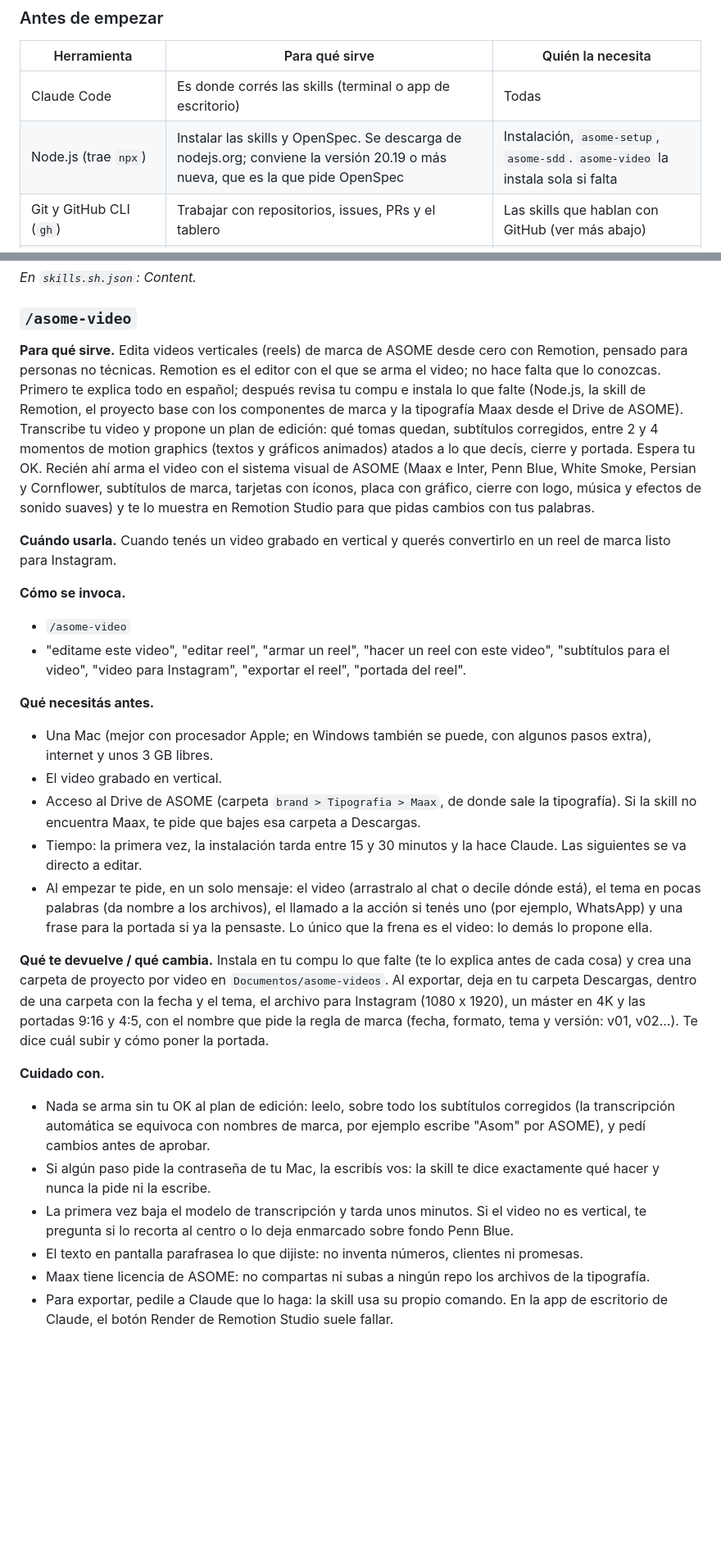
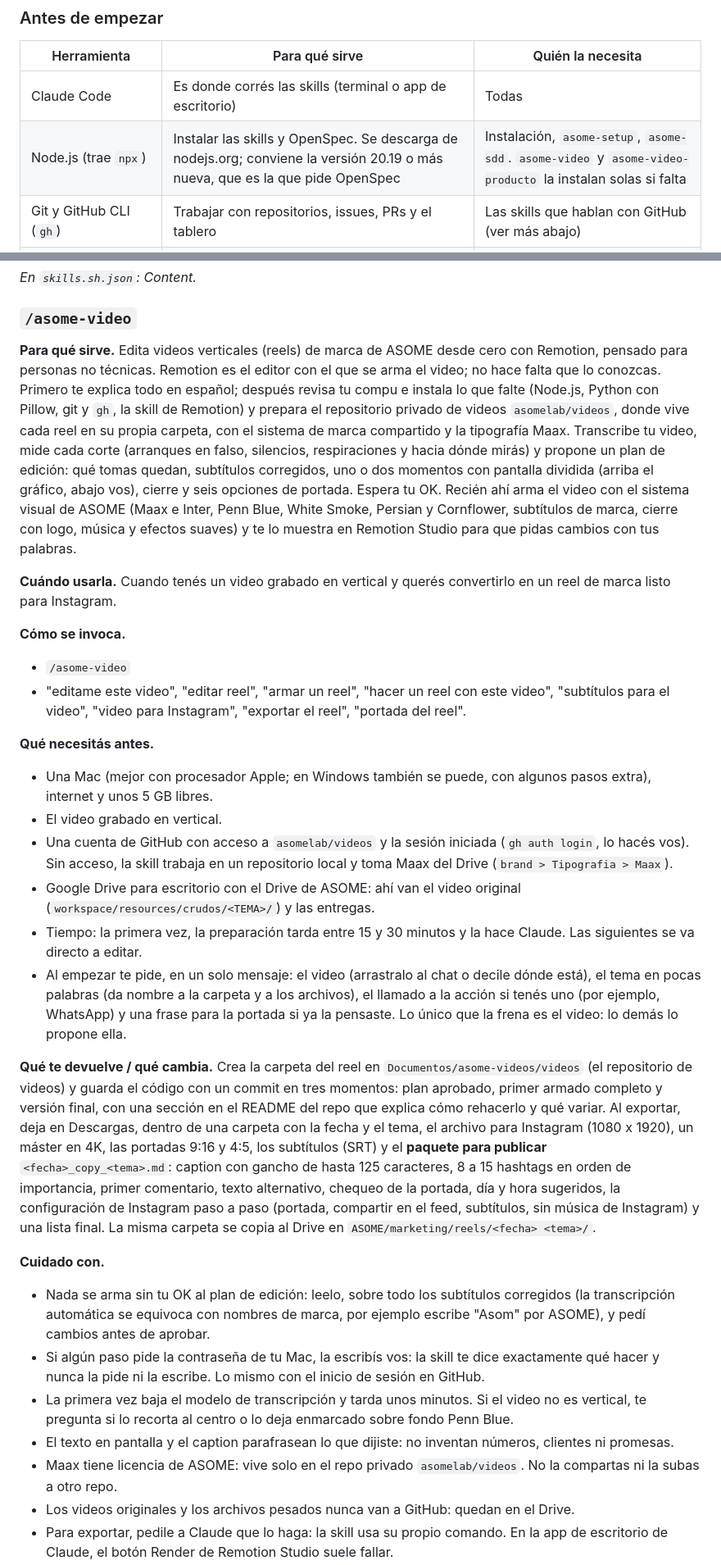
Before and after one commit to asomelab/skills, a Markdown page: GUIA.md, 2 parts joined by grey strips. Shown at 82% size. GitHub-like rendering; blank space fills up the shorter version.

```diff
--- a/GUIA.md
+++ b/GUIA.md
@@ -33,7 +35,7 @@ Las skills viven en un repositorio de GitHub y se instalan con un solo comando.
 | Herramienta | Para qué sirve | Quién la necesita |
 |---|---|---|
 | Claude Code | Es donde corrés las skills (terminal o app de escritorio) | Todas |
-| Node.js (trae `npx`) | Instalar las skills y OpenSpec. Se descarga de nodejs.org; conviene la versión 20.19 o más nueva, que es la que pide OpenSpec | Instalación, `asome-setup`, `asome-sdd`. `asome-video` la instala sola si falta |
+| Node.js (trae `npx`) | Instalar las skills y OpenSpec. Se descarga de nodejs.org; conviene la versión 20.19 o más nueva, que es la que pide OpenSpec | Instalación, `asome-setup`, `asome-sdd`. `asome-video` y `asome-video-producto` la instalan solas si falta |
 | Git y GitHub CLI (`gh`) | Trabajar con repositorios, issues, PRs y el tablero | Las skills que hablan con GitHub (ver más abajo) |
 | `jq` y `python3` | Leer `.asome/config.json` y armar resúmenes | `asome-create-issue`, `asome-sprint`, `asome-standup`, `asome-sprint-demo` y otras |
 | Terraform y AWS CLI | Infraestructura en la nube | `asome-infra-setup` y `asome-infra-plan` (las dos); `asome-infra-costs` (solo AWS) |
@@ -683,7 +688,7 @@ Si falta, la skill te avisa y te manda a `/asome-setup`.
 
 ### `/asome-video`
 
-**Para qué sirve.** Edita videos verticales (reels) de marca de ASOME desde cero con Remotion, pensado para personas no técnicas. Remotion es el editor con el que se arma el video; no hace falta que lo conozcas. Primero te explica todo en español; después revisa tu compu e instala lo que falte (Node.js, la skill de Remotion, el proyecto base con los componentes de marca y la tipografía Maax desde el Drive de ASOME). Transcribe tu video y propone un plan de edición: qué tomas quedan, subtítulos corregidos, entre 2 y 4 momentos de motion graphics (textos y gráficos animados) atados a lo que decís, cierre y portada. Espera tu OK. Recién ahí arma el video con el sistema visual de ASOME (Maax e Inter, Penn Blue, White Smoke, Persian y Cornflower, subtítulos de marca, tarjetas con íconos, placa con gráfico, cierre con logo, música y efectos de sonido suaves) y te lo muestra en Remotion Studio para que pidas cambios con tus palabras.
+**Para qué sirve.** Edita videos verticales (reels) de marca de ASOME desde cero con Remotion, pensado para personas no técnicas. Remotion es el editor con el que se arma el video; no hace falta que lo conozcas. Primero te explica todo en español; después revisa tu compu e instala lo que falte (Node.js, Python con Pillow, git y `gh`, la skill de Remotion) y prepara el repositorio privado de videos `asomelab/videos`, donde vive cada reel en su propia carpeta, con el sistema de marca compartido y la tipografía Maax. Transcribe tu video, mide cada corte (arranques en falso, silencios, respiraciones y hacia dónde mirás) y propone un plan de edición: qué tomas quedan, subtítulos corregidos, uno o dos momentos con pantalla dividida (arriba el gráfico, abajo vos), cierre y seis opciones de portada. Espera tu OK. Recién ahí arma el video con el sistema visual de ASOME (Maax e Inter, Penn Blue, White Smoke, Persian y Cornflower, subtítulos de marca, cierre con logo, música y efectos suaves) y te lo muestra en Remotion Studio para que pidas cambios con tus palabras.
 
 **Cuándo usarla.** Cuando tenés un video grabado en vertical y querés convertirlo en un reel de marca listo para Instagram.
 
@@ -692,18 +697,20 @@ Si falta, la skill te avisa y te manda a `/asome-setup`.
 - "editame este video", "editar reel", "armar un reel", "hacer un reel con este video", "subtítulos para el video", "video para Instagram", "exportar el reel", "portada del reel".
 
 **Qué necesitás antes.**
-- Una Mac (mejor con procesador Apple; en Windows también se puede, con algunos pasos extra), internet y unos 3 GB libres.
+- Una Mac (mejor con procesador Apple; en Windows también se puede, con algunos pasos extra), internet y unos 5 GB libres.
 - El video grabado en vertical.
-- Acceso al Drive de ASOME (carpeta `brand > Tipografia > Maax`, de donde sale la tipografía). Si la skill no encuentra Maax, te pide que bajes esa carpeta a Descargas.
-- Tiempo: la primera vez, la instalación tarda entre 15 y 30 minutos y la hace Claude. Las siguientes se va directo a editar.
-- Al empezar te pide, en un solo mensaje: el video (arrastralo al chat o decile dónde está), el tema en pocas palabras (da nombre a los archivos), el llamado a la acción si tenés uno (por ejemplo, WhatsApp) y una frase para la portada si ya la pensaste. Lo único que la frena es el video: lo demás lo propone ella.
+- Una cuenta de GitHub con acceso a `asomelab/videos` y la sesión iniciada (`gh auth login`, lo hacés vos). Sin acceso, la skill trabaja en un repositorio local y toma Maax del Drive (`brand > Tipografia > Maax`).
+- Google Drive para escritorio con el Drive de ASOME: ahí van el video original (`workspace/resources/crudos/<TEMA>/`) y las entregas.
+- Tiempo: la primera vez, la preparación tarda entre 15 y 30 minutos y la hace Claude. Las siguientes se va directo a editar.
+- Al empezar te pide, en un solo mensaje: el video (arrastralo al chat o decile dónde está), el tema en pocas palabras (da nombre a la carpeta y a los archivos), el llamado a la acción si tenés uno (por ejemplo, WhatsApp) y una frase para la portada si ya la pensaste. Lo único que la frena es el video: lo demás lo propone ella.
 
-**Qué te devuelve / qué cambia.** Instala en tu compu lo que falte (te lo explica antes de cada cosa) y crea una carpeta de proyecto por video en `Documentos/asome-videos`. Al exportar, deja en tu carpeta Descargas, dentro de una carpeta con la fecha y el tema, el archivo para Instagram (1080 x 1920), un máster en 4K y las portadas 9:16 y 4:5, con el nombre que pide la regla de marca (fecha, formato, tema y versión: v01, v02...). Te dice cuál subir y cómo poner la portada.
+**Qué te devuelve / qué cambia.** Crea la carpeta del reel en `Documentos/asome-videos/videos` (el repositorio de videos) y guarda el código con un commit en tres momentos: plan aprobado, primer armado completo y versión final, con una sección en el README del repo que explica cómo rehacerlo y qué variar. Al exportar, deja en Descargas, dentro de una carpeta con la fecha y el tema, el archivo para Instagram (1080 x 1920), un máster en 4K, las portadas 9:16 y 4:5, los subtítulos (SRT) y el **paquete para publicar** `<fecha>_copy_<tema>.md`: caption con gancho de hasta 125 caracteres, 8 a 15 hashtags en orden de importancia, primer comentario, texto alternativo, chequeo de la portada, día y hora sugeridos, la configuración de Instagram paso a paso (portada, compartir en el feed, subtítulos, sin música de Instagram) y una lista final. La misma carpeta se copia al Drive en `ASOME/marketing/reels/<fecha> <tema>/`.
 
 **Cuidado con.**
 - Nada se arma sin tu OK al plan de edición: leelo, sobre todo los subtítulos corregidos (la transcripción automática se equivoca con nombres de marca, por ejemplo escribe "Asom" por ASOME), y pedí cambios antes de aprobar.
-- Si algún paso pide la contraseña de tu Mac, la escribís vos: la skill te dice exactamente qué hacer y nunca la pide ni la escribe.
+- Si algún paso pide la contraseña de tu Mac, la escribís vos: la skill te dice exactamente qué hacer y nunca la pide ni la escribe. Lo mismo con el inicio de sesión en GitHub.
 - La primera vez baja el modelo de transcripción y tarda unos minutos. Si el video no es vertical, te pregunta si lo recorta al centro o lo deja enmarcado sobre fondo Penn Blue.
-- El texto en pantalla parafrasea lo que dijiste: no inventa números, clientes ni promesas.
-- Maax tiene licencia de ASOME: no compartas ni subas a ningún repo los archivos de la tipografía.
+- El texto en pantalla y el caption parafrasean lo que dijiste: no inventan números, clientes ni promesas.
+- Maax tiene licencia de ASOME: vive solo en el repo privado `asomelab/videos`. No la compartas ni la subas a otro repo.
+- Los videos originales y los archivos pesados nunca van a GitHub: quedan en el Drive.
 - Para exportar, pedile a Claude que lo haga: la skill usa su propio comando. En la app de escritorio de Claude, el botón Render de Remotion Studio suele fallar.
```
Also changed, not shown: other parts of GUIA.md (+52 -12 lines), TUTORIAL-VIDEO.md (added, +343 -0 lines), 1 other file.
